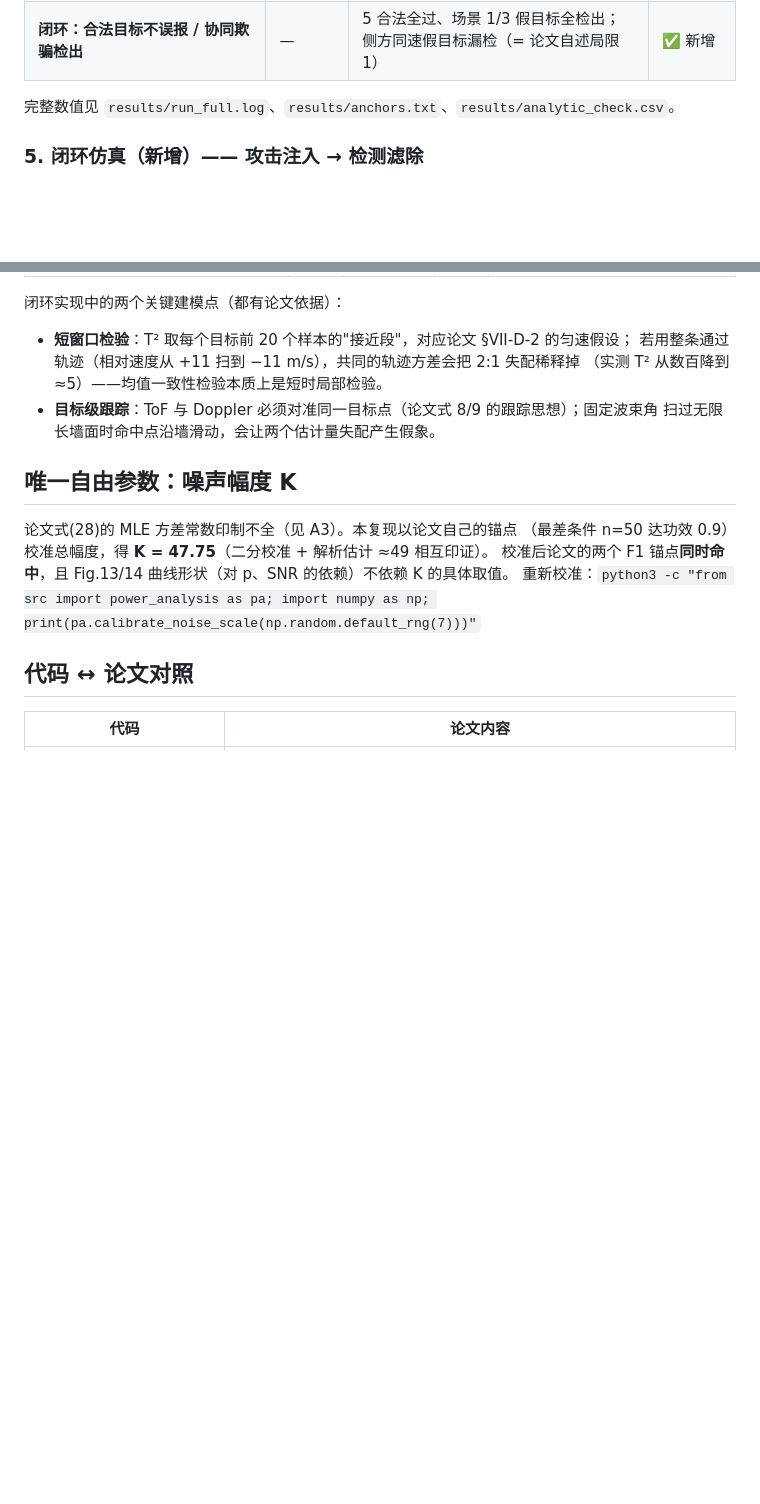
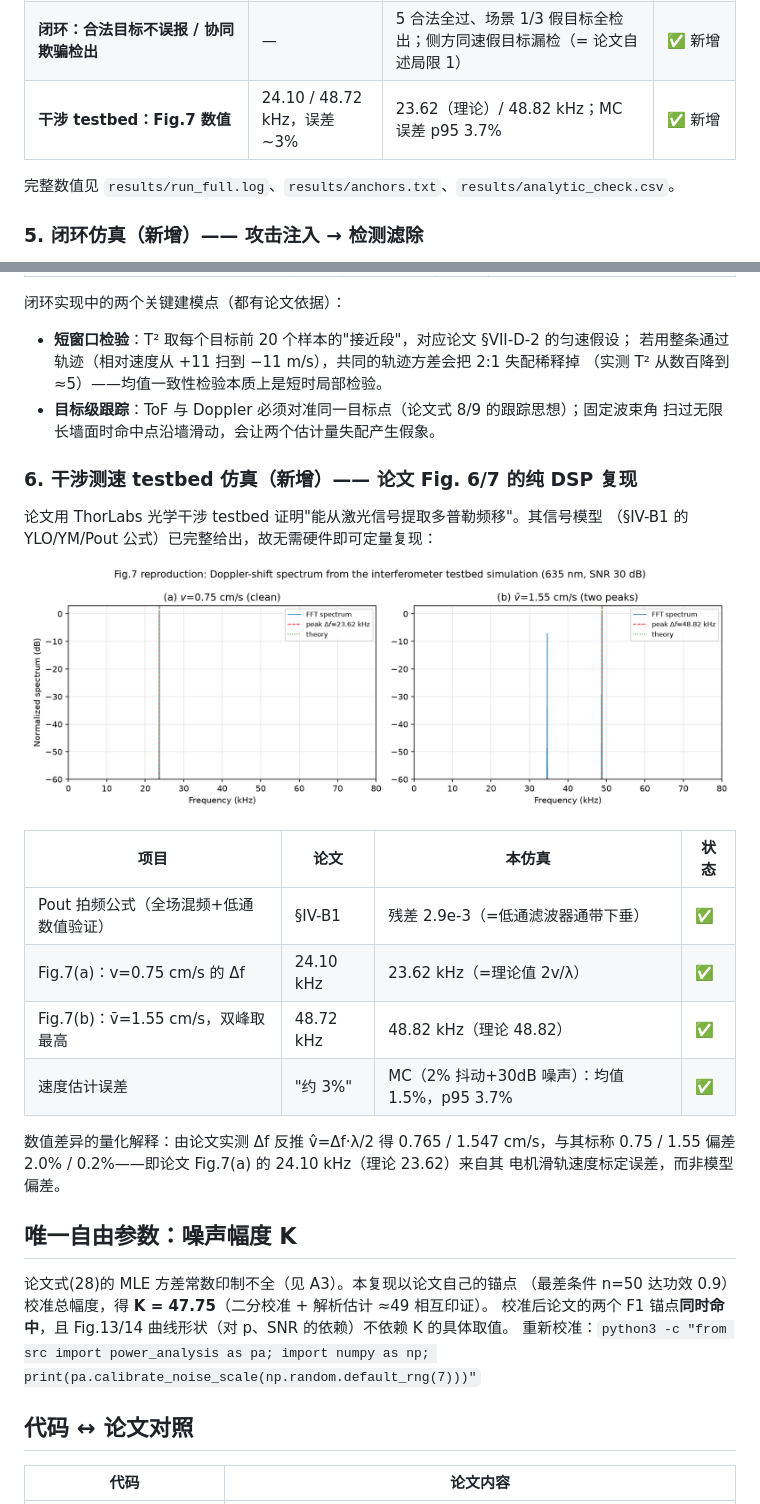
Before and after one commit to Phoenix-chaser/lidar-spoofing-repro, a Markdown page: README.md, 2 parts joined by grey strips. Drawn GitHub-style; pictures changed too: figures/fig_interferometer.png (added); blank space fills up the shorter version.

```diff
--- a/README.md
+++ b/README.md
@@ -79,6 +85,7 @@ SNR 每降一个数量级，所需样本量约 ×10（city：51 → 477 → 4634
 | H0 经验显著性水平 | α=0.05 | 0.0485–0.0493 | ✅ |
 | **解析功效 vs 蒙特卡洛（独立交叉验证）** | — | 最大偏差 0.007（MC 误差内） | ✅ 新增 |
 | **闭环：合法目标不误报 / 协同欺骗检出** | — | 5 合法全过、场景 1/3 假目标全检出；侧方同速假目标漏检（= 论文自述局限 1） | ✅ 新增 |
+| **干涉 testbed：Fig.7 数值** | 24.10 / 48.72 kHz，误差~3% | 23.62（理论）/ 48.82 kHz；MC 误差 p95 3.7% | ✅ 新增 |
 
 完整数值见 `results/run_full.log`、`results/anchors.txt`、`results/analytic_check.csv`。
 
@@ -108,6 +115,24 @@ SNR 每降一个数量级，所需样本量约 ×10（city：51 → 477 → 4634
 - **目标级跟踪**：ToF 与 Doppler 必须对准同一目标点（论文式 8/9 的跟踪思想）；固定波束角
   扫过无限长墙面时命中点沿墙滑动，会让两个估计量失配产生假象。
 
+### 6. 干涉测速 testbed 仿真（新增）—— 论文 Fig. 6/7 的纯 DSP 复现
+
+论文用 ThorLabs 光学干涉 testbed 证明"能从激光信号提取多普勒频移"。其信号模型
+（§IV-B1 的 YLO/YM/Pout 公式）已完整给出，故无需硬件即可定量复现：
+
+![Interferometer simulation](figures/fig_interferometer.png)
+
+| 项目 | 论文 | 本仿真 | 状态 |
+|---|---|---|---|
+| Pout 拍频公式（全场混频+低通数值验证） | §IV-B1 | 残差 2.9e-3（=低通滤波器通带下垂） | ✅ |
+| Fig.7(a)：v=0.75 cm/s 的 Δf | 24.10 kHz | 23.62 kHz（=理论值 2v/λ） | ✅ |
+| Fig.7(b)：v̄=1.55 cm/s，双峰取最高 | 48.72 kHz | 48.82 kHz（理论 48.82） | ✅ |
+| 速度估计误差 | "约 3%" | MC（2% 抖动+30dB 噪声）：均值 1.5%，p95 3.7% | ✅ |
+
+数值差异的量化解释：由论文实测 Δf 反推 v̂=Δf·λ/2 得 0.765 / 1.547 cm/s，与其标称
+0.75 / 1.55 偏差 2.0% / 0.2%——即论文 Fig.7(a) 的 24.10 kHz（理论 23.62）来自其
+电机滑轨速度标定误差，而非模型偏差。
+
 ## 唯一自由参数：噪声幅度 K
 
 论文式(28)的 MLE 方差常数印制不全（见 A3）。本复现以论文自己的锚点
```
Also changed, not shown: other parts of README.md (+29 -21 lines), 3 other files.
